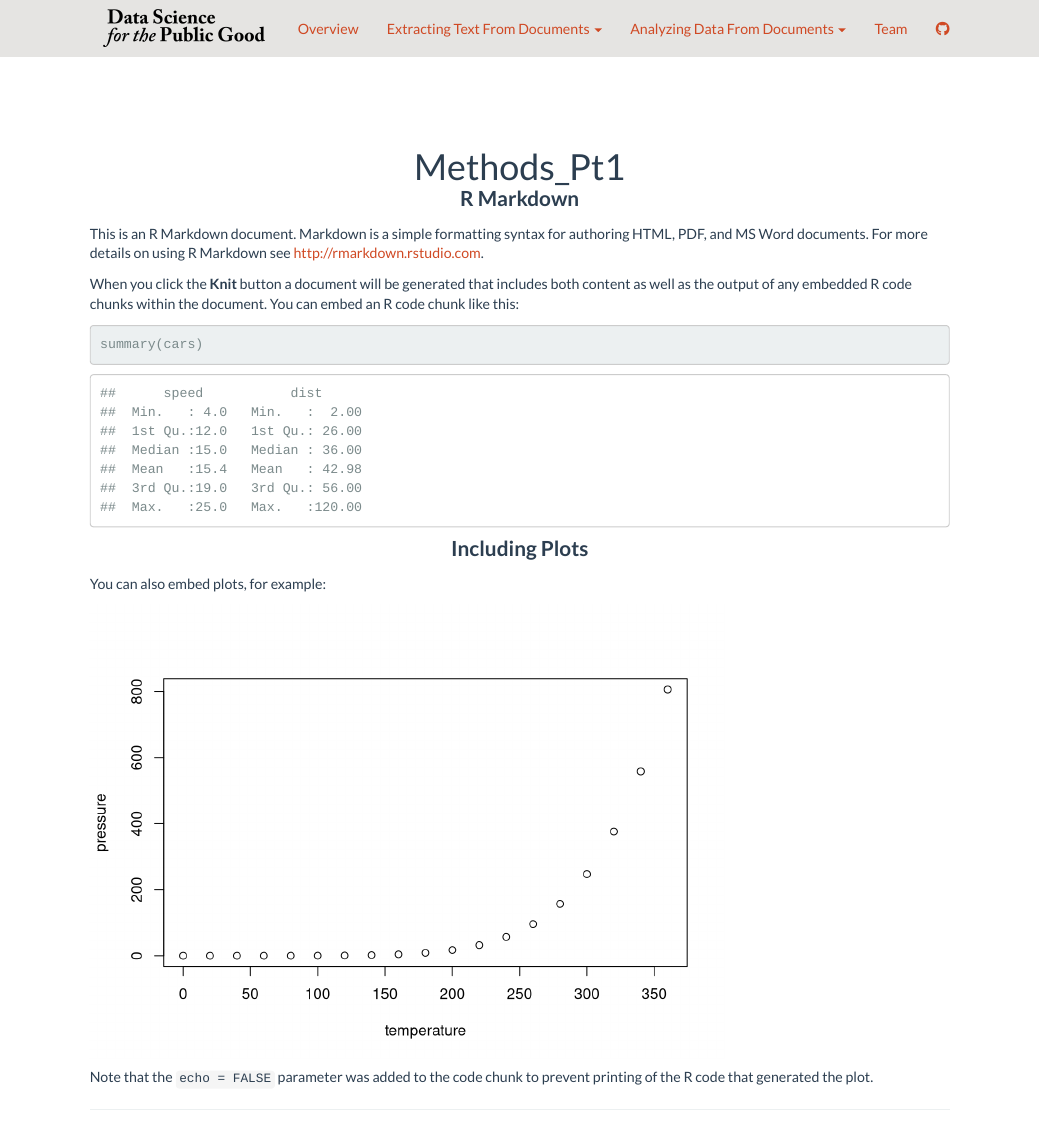
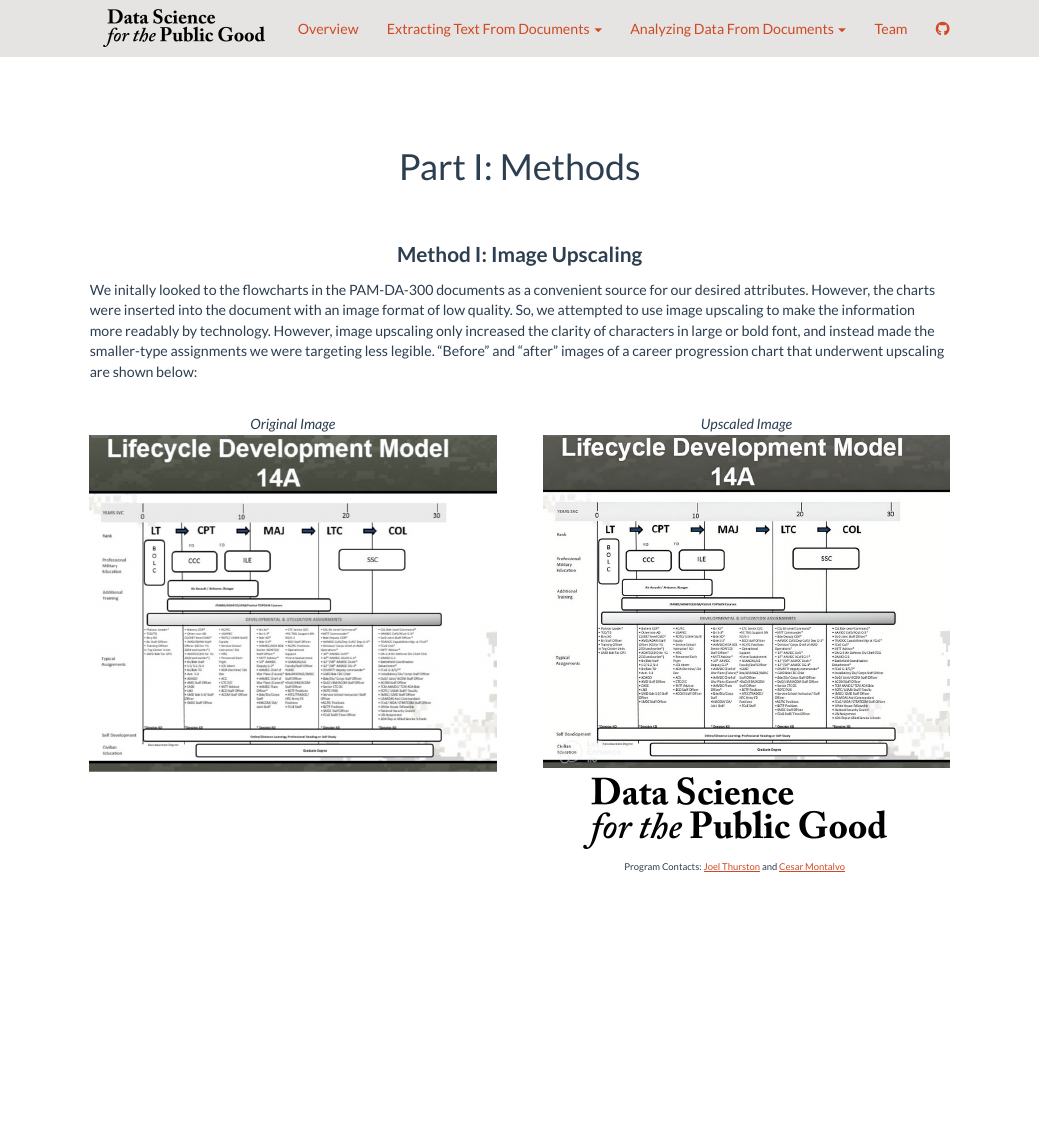
Before and after one commit to DSPG-Young-Scholars-Program/dspg23ari, an R Markdown document (src/web/Methods_Pt1.Rmd): the page in a window 1100 px wide, from its top. Rendered offline with R 4.5, knitr and Pandoc, with nearby package versions.

Commit message:
adding to methods pt 1

````diff
--- a/src/web/Methods_Pt1.Rmd
+++ b/src/web/Methods_Pt1.Rmd
@@ -1,28 +1,34 @@
 ---
-title: "Methods_Pt1"
+title: "Part I: Methods"
 output: html_document
 ---
+<br>
+<br>
 
-```{r setup, include=FALSE}
-knitr::opts_chunk$set(echo = TRUE)
-```
+<div align="center">
+<p>
+<h2> Method I: Image Upscaling  </h2>
+</p>
+</div>
 
-## R Markdown
+We initally looked to the flowcharts in the PAM-DA-300 documents as a convenient source for our desired attributes. However, the charts were inserted into the document with an image format of low quality. So, we attempted to use image upscaling to make the information more readably by technology. However, image upscaling only increased the clarity of characters in large or bold font, and instead made the smaller-type assignments we were targeting less legible. "Before" and "after" images of a career progression chart that underwent upscaling are shown below:
 
-This is an R Markdown document. Markdown is a simple formatting syntax for authoring HTML, PDF, and MS Word documents. For more details on using R Markdown see <http://rmarkdown.rstudio.com>.
+<div>
+<div class="column">
+<p align="center" style= "margin-top: 25px; padding-right: 25px;">
+*Original Image*
+<br>
+![Original Image](img/OriginalChart.png)
+</p>
+</div>
 
-When you click the **Knit** button a document will be generated that includes both content as well as the output of any embedded R code chunks within the document. You can embed an R code chunk like this:
+<div class="column">
+<p align="center" style= "margin-top: 25px; padding-left: 25px;">
+*Upscaled Image*
+<br>
+![Upscaled Image](img/UpscaledChart.png)
+</p>
+</div>
+</div>
 
-```{r cars}
-summary(cars)
-```
-
-## Including Plots
-
-You can also embed plots, for example:
-
-```{r pressure, echo=FALSE}
-plot(pressure)
-```
-
-Note that the `echo = FALSE` parameter was added to the code chunk to prevent printing of the R code that generated the plot.
+<br>
````
Also changed, not shown: src/web/Data_Pt1.Rmd (+4 -10 lines), src/web/Goals_Pt1.Rmd (+2 -1 lines), src/web/img/IdealOutput.jpg (added), src/web/img/OriginalChart.png (added), src/web/img/ParagraphForm.png (added), src/web/img/UpscaledChart.png (added).
